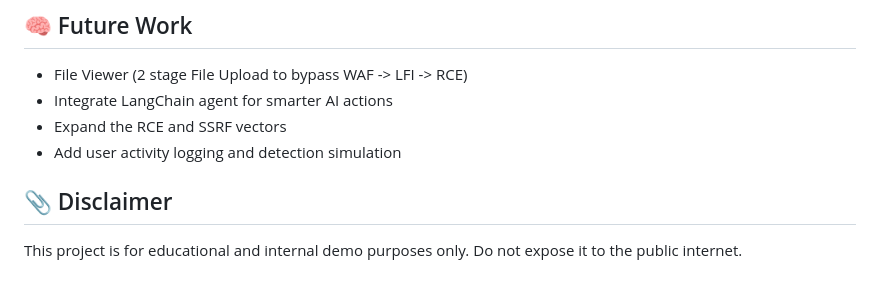
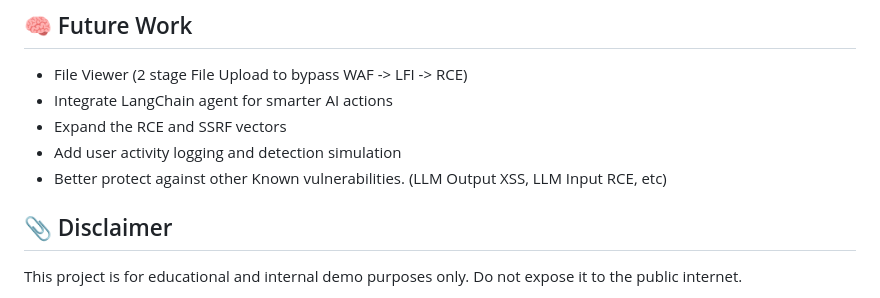
Before and after one commit to nsnyder1992/work_order_ai_lab, a Markdown page: README.md, the part around the change. Rendered like a GitHub page.

```diff
--- a/README.md
+++ b/README.md
@@ -41,6 +41,7 @@ This project was built as a security demo for:
 - Integrate LangChain agent for smarter AI actions
 - Expand the RCE and SSRF vectors
 - Add user activity logging and detection simulation
+- Better protect against other Known vulnerabilities. (LLM Output XSS, LLM Input RCE, etc)
 
 ## 📎 Disclaimer
 This project is for educational and internal demo purposes only. Do not expose it to the public internet.
```
